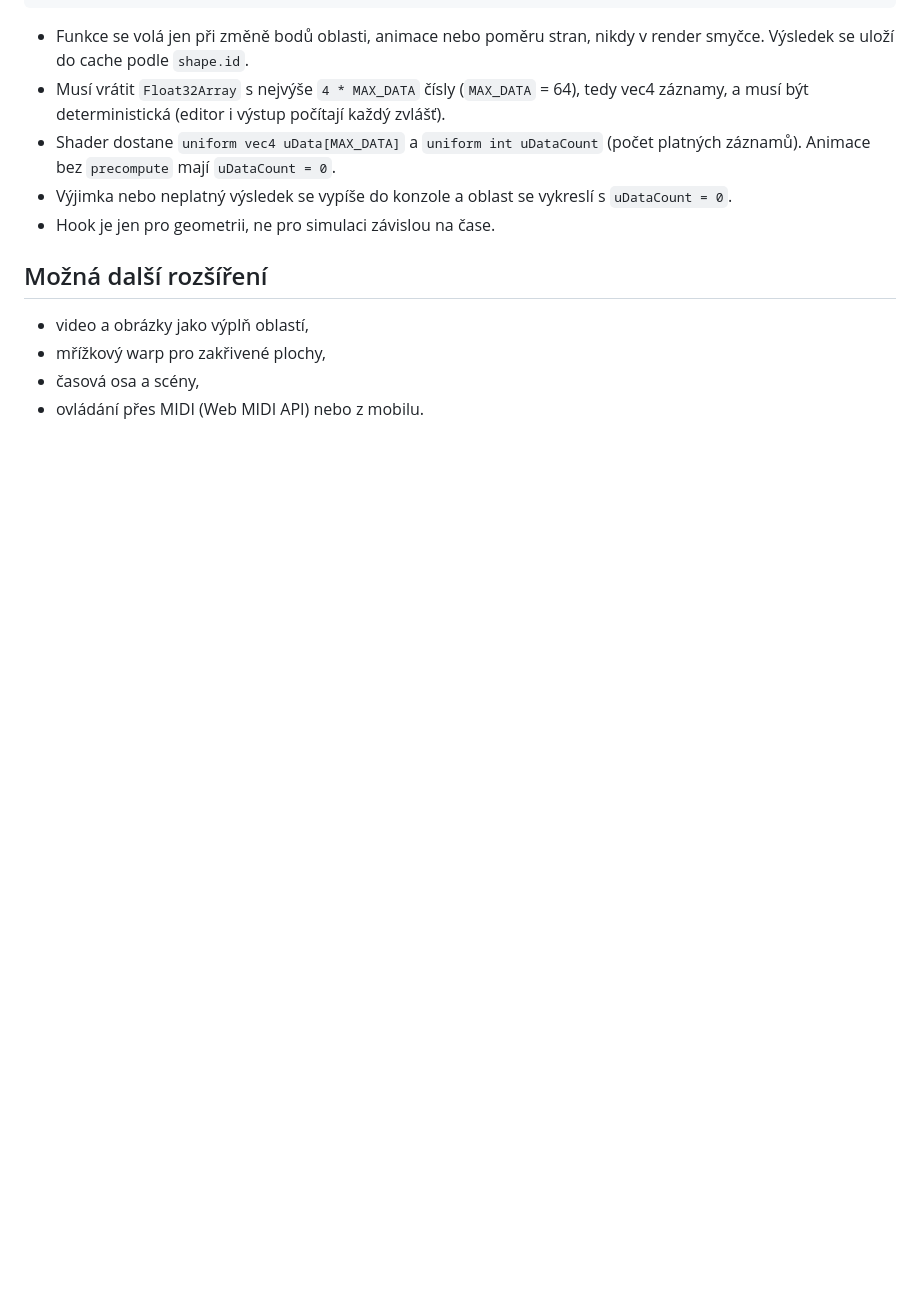
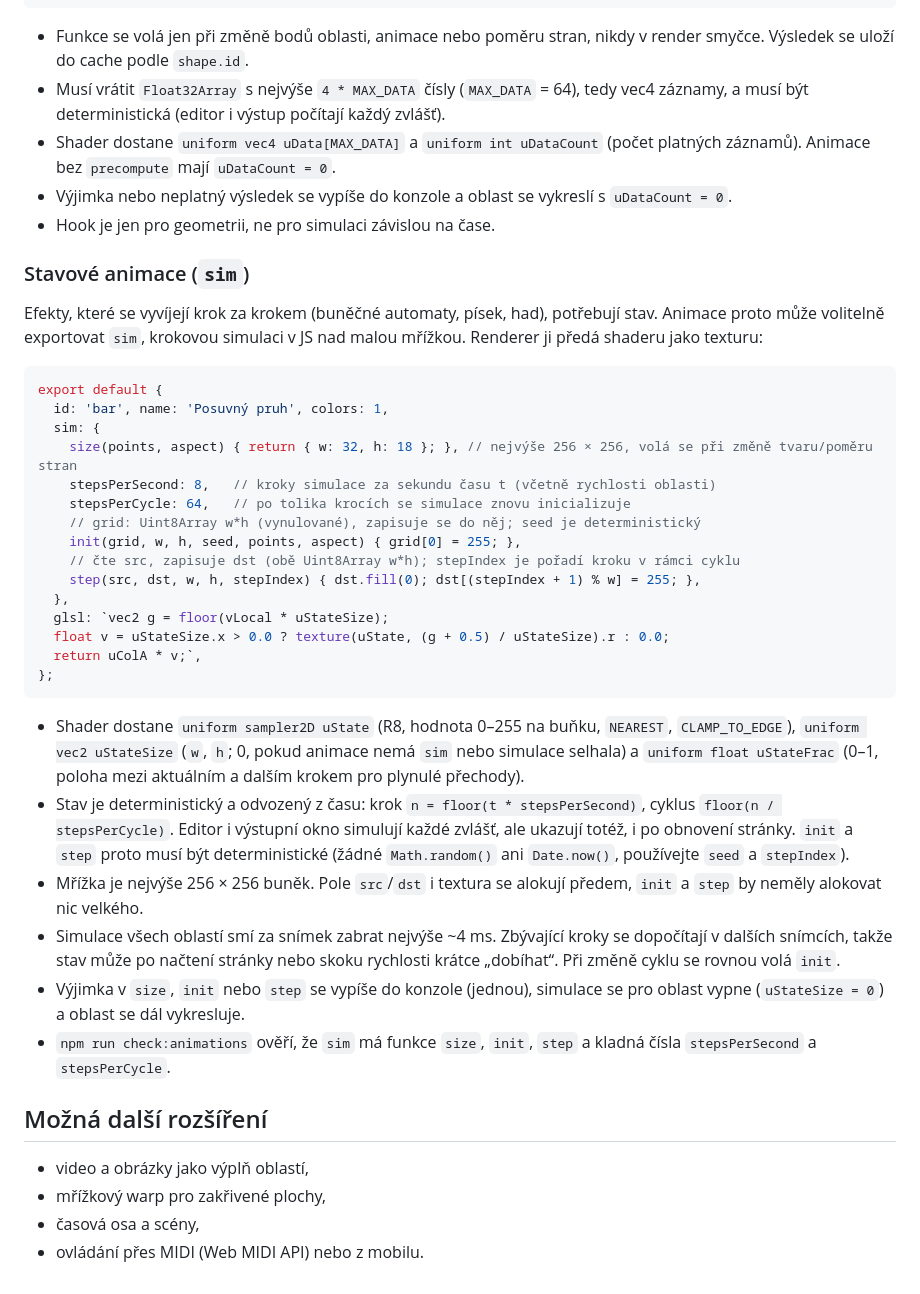
Before and after one commit to czerudla/OpenVideoMapping, a Markdown page: README.md, the part around the change. Drawn GitHub-style; blank space fills up the shorter version.

Commit message:
Popiš stavové animace v README
Co-Authored-By: Claude Sonnet 5.5 <noreply@anthropic.com>

````diff
--- a/README.md
+++ b/README.md
@@ -121,6 +121,35 @@ export default {
 - Výjimka nebo neplatný výsledek se vypíše do konzole a oblast se vykreslí s `uDataCount = 0`.
 - Hook je jen pro geometrii, ne pro simulaci závislou na čase.
 
+### Stavové animace (`sim`)
+
+Efekty, které se vyvíjejí krok za krokem (buněčné automaty, písek, had), potřebují stav. Animace proto může volitelně exportovat `sim`, krokovou simulaci v JS nad malou mřížkou. Renderer ji předá shaderu jako texturu:
+
+```js
+export default {
+  id: 'bar', name: 'Posuvný pruh', colors: 1,
+  sim: {
+    size(points, aspect) { return { w: 32, h: 18 }; }, // nejvýše 256 × 256, volá se při změně tvaru/poměru stran
+    stepsPerSecond: 8,   // kroky simulace za sekundu času t (včetně rychlosti oblasti)
+    stepsPerCycle: 64,   // po tolika krocích se simulace znovu inicializuje
+    // grid: Uint8Array w*h (vynulované), zapisuje se do něj; seed je deterministický
+    init(grid, w, h, seed, points, aspect) { grid[0] = 255; },
+    // čte src, zapisuje dst (obě Uint8Array w*h); stepIndex je pořadí kroku v rámci cyklu
+    step(src, dst, w, h, stepIndex) { dst.fill(0); dst[(stepIndex + 1) % w] = 255; },
+  },
+  glsl: `vec2 g = floor(vLocal * uStateSize);
+  float v = uStateSize.x > 0.0 ? texture(uState, (g + 0.5) / uStateSize).r : 0.0;
+  return uColA * v;`,
+};
+```
+
+- Shader dostane `uniform sampler2D uState` (R8, hodnota 0–255 na buňku, `NEAREST`, `CLAMP_TO_EDGE`), `uniform vec2 uStateSize` (`w`, `h`; 0, pokud animace nemá `sim` nebo simulace selhala) a `uniform float uStateFrac` (0–1, poloha mezi aktuálním a dalším krokem pro plynulé přechody).
+- Stav je deterministický a odvozený z času: krok `n = floor(t * stepsPerSecond)`, cyklus `floor(n / stepsPerCycle)`. Editor i výstupní okno simulují každé zvlášť, ale ukazují totéž, i po obnovení stránky. `init` a `step` proto musí být deterministické (žádné `Math.random()` ani `Date.now()`, používejte `seed` a `stepIndex`).
+- Mřížka je nejvýše 256 × 256 buněk. Pole `src`/`dst` i textura se alokují předem, `init` a `step` by neměly alokovat nic velkého.
+- Simulace všech oblastí smí za snímek zabrat nejvýše ~4 ms. Zbývající kroky se dopočítají v dalších snímcích, takže stav může po načtení stránky nebo skoku rychlosti krátce „dobíhat“. Při změně cyklu se rovnou volá `init`.
+- Výjimka v `size`, `init` nebo `step` se vypíše do konzole (jednou), simulace se pro oblast vypne (`uStateSize = 0`) a oblast se dál vykresluje.
+- `npm run check:animations` ověří, že `sim` má funkce `size`, `init`, `step` a kladná čísla `stepsPerSecond` a `stepsPerCycle`.
+
 ## Možná další rozšíření
 
 - video a obrázky jako výplň oblastí,
````
